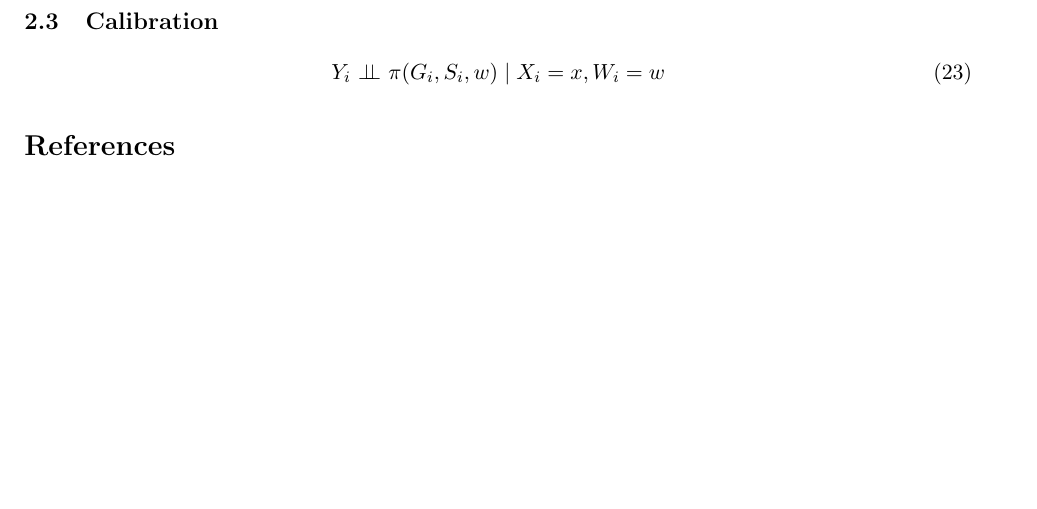
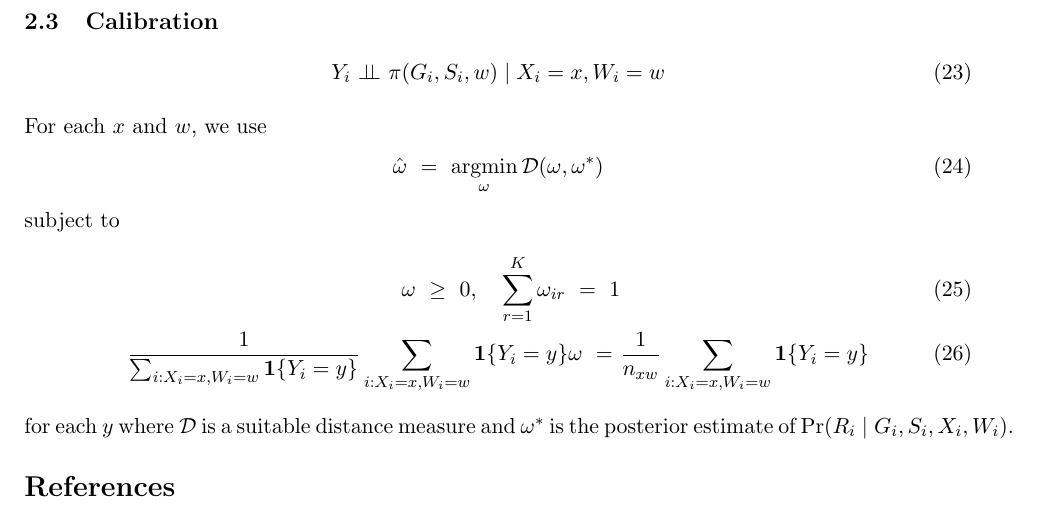
Before and after one commit to CoryMcCartan/birdie, a LaTeX paper (paper/race-proxy.tex): part of page 5 of 5, cut so that both start at the same text, the shorter picture padded with empty space. Compiled offline with pdfLaTeX; a missing bibliography style is replaced by a similar one.

Commit message:
calibration

```diff
--- a/paper/race-proxy.tex
+++ b/paper/race-proxy.tex
@@ -395,6 +395,20 @@ $m_r^{-i}(g,w)$.
 \begin{equation}
   Y_i \ \ind \ \pi(G_i, S_i, w) \mid X_i = x, W_i = w
 \end{equation}
+For each $x$ and $w$, we use
+\begin{equation}
+\hat{\omega} \ = \  \argmin_\omega \mathcal{D}(\omega, \omega^\ast)
+\end{equation}
+subject to
+\begin{align}
+  \omega \ \ge \ 0, \quad \sum_{r=1}^K \omega_{ir} \ = \ 1 & \\
+  \frac{1}{\sum_{i: X_i = x, W_i =w} \mathbf{1}\{Y_i = y\}} \sum_{i:
+  X_i  = x, W_i =w}
+  \mathbf{1}\{Y_i = y\} \omega \ = \ & \frac{1}{n_{xw}} \sum_{i: X_i = x, W_i =w} \mathbf{1}\{Y_i = y\}
+\end{align}
+for each $y$ where $\mathcal{D}$ is a suitable distance measure and
+$\omega^\ast$ is the posterior estimate of
+$\Pr(R_i \mid G_i, S_i, X_i, W_i)$.
 
 \pdfbookmark[1]{References}{References}
 \spacingset{1.5}
```
